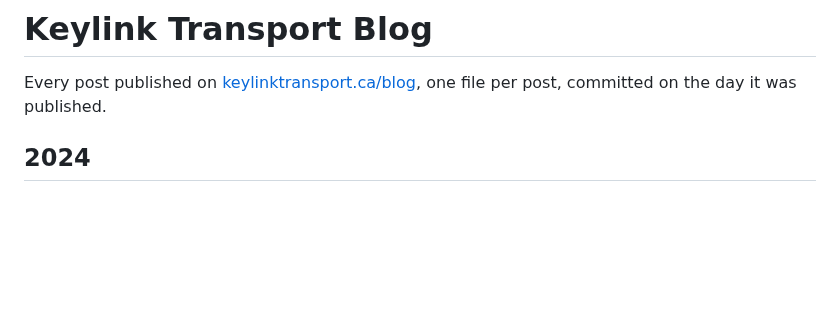
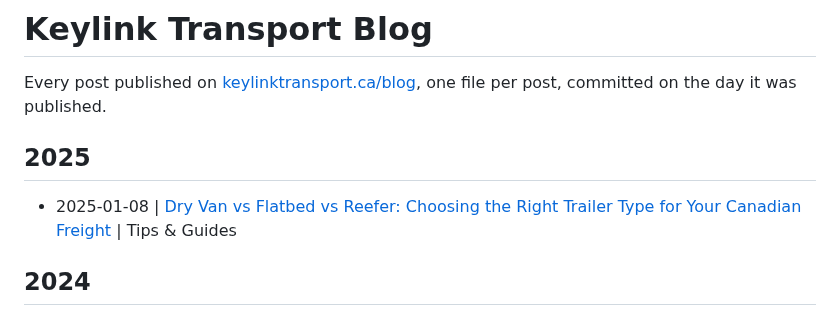
Before and after one commit to KeylinkTransportLtd/keylink-website, a Markdown page: blogs/README.md, the part around the change. Drawn GitHub-style; blank space fills up the shorter version.

Commit message:
Blog: Dry Van vs Flatbed vs Reefer: Choosing the Right Trailer Type for Your Canadian Freight
Published January 8, 2025 in Tips & Guides.
https://www.keylinktransport.ca/blog/trailer-types-guide

```diff
--- a/blogs/README.md
+++ b/blogs/README.md
@@ -2,6 +2,10 @@
 
 Every post published on [keylinktransport.ca/blog](https://www.keylinktransport.ca/blog), one file per post, committed on the day it was published.
 
+
+## 2025
+
+- 2025-01-08 | [Dry Van vs Flatbed vs Reefer: Choosing the Right Trailer Type for Your Canadian Freight](2025-01-08-trailer-types-guide.md) | Tips & Guides
 
 ## 2024
 
```
Also changed, not shown: blogs/2025-01-08-trailer-types-guide.md (added, +10 -0 lines).
